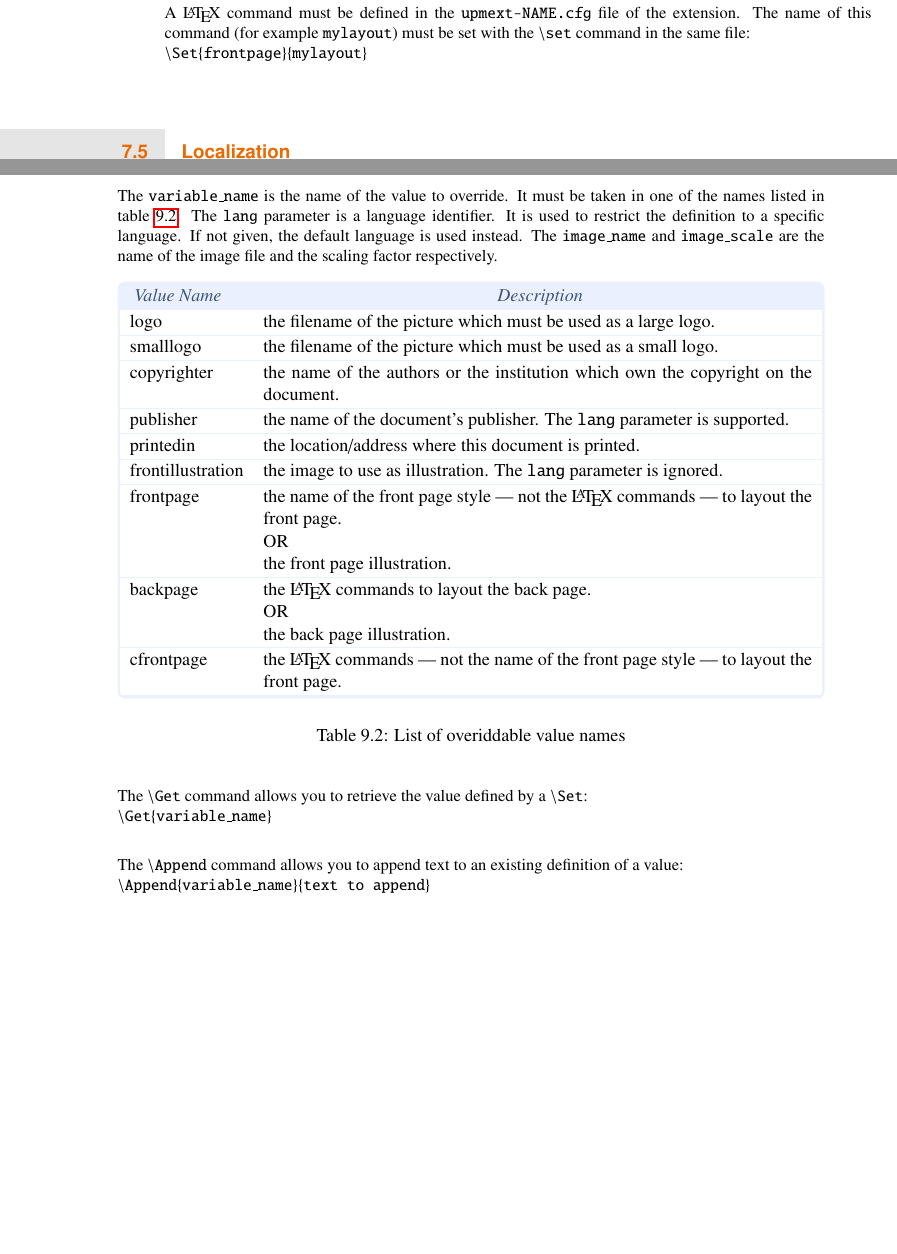
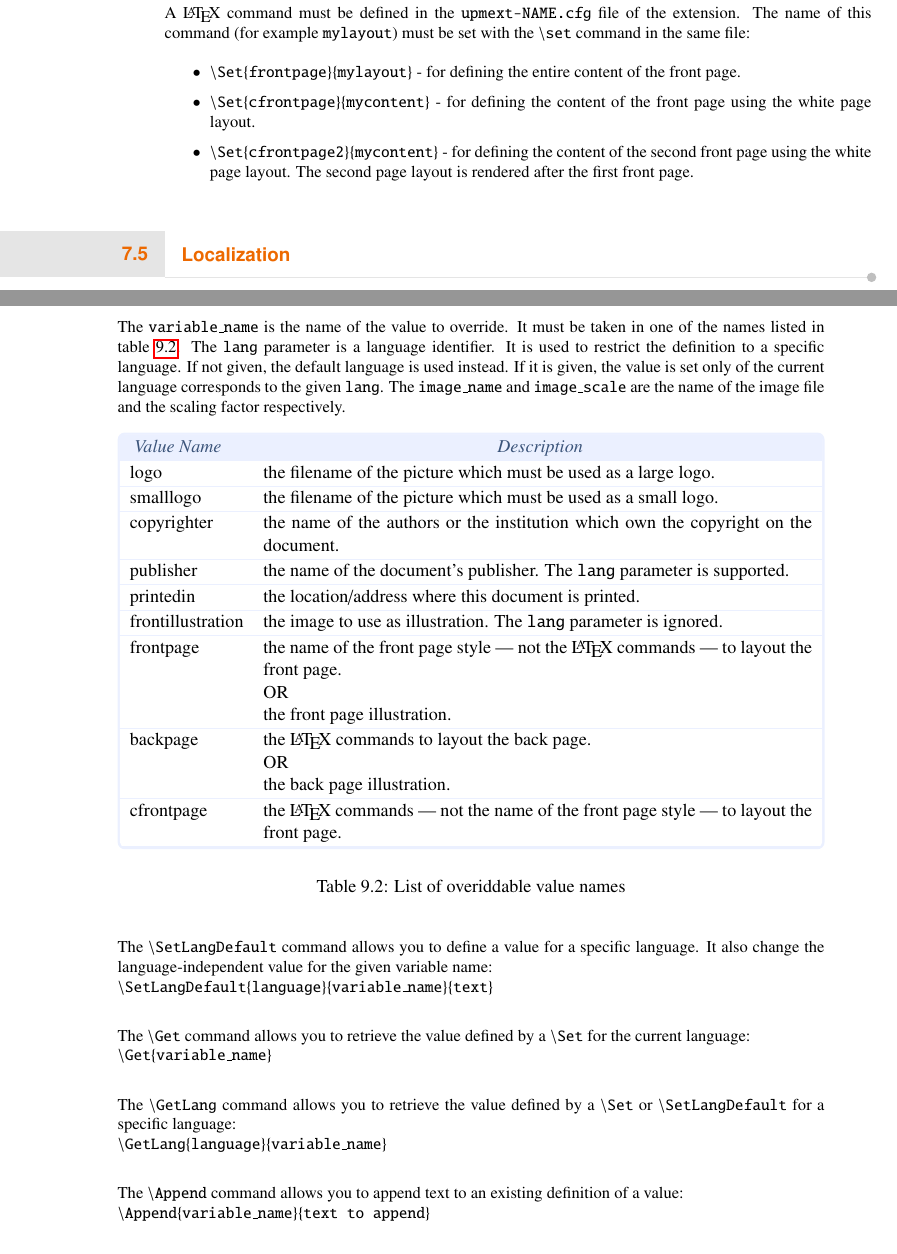
Before and after one commit to gallandarakhneorg/tex-upmethodology, a LaTeX thesis (doc/upmethodology-doc.tex, which reads src/UPMVERSION.def, src/upmethodology-document.cls, src/upmethodology-document.sty): two parts of pages 81 and 86 of 95, joined at a grey line, cut so that both start at the same text, the shorter picture padded with empty space. Compiled offline with pdfLaTeX.

Commit message:
Define an optional second page title.
Signed-off-by: Stéphane Galland <galland@arakhne.org>

```diff
--- a/doc/upmethodology-doc.tex
+++ b/doc/upmethodology-doc.tex
@@ -15,6 +15,7 @@
 \incversion{\makedate{23}{03}{2025}}{Add documentation of the algorithms' colors.}{\upmpublic}
 \incversion{\makedate{06}{04}{2025}}{Add macro \texttt{{\textbackslash}upmcaption}.}{\upmpublic}
 \incversion{\makedate{12}{04}{2025}}{Replace \texttt{tabularx} by \texttt{xltabular} and table options \texttt{figurecaptionabove} and \texttt{figurecaptionabove}.}{\upmpublic}
+\incversion{\makedate{20}{04}{2025}}{Extend the internal value definition API.}{\upmpublic}
 
 \addauthorvalidator*[galland@arakhne.org]{St{\'e}phane}{Galland}{Original Author}
 \addauthor*{Frans}{van Dunn\'e}{Reviewer}
@@ -2306,8 +2307,12 @@ where:
 
 The \texttt{upmethodology-frontpage} package is able to use a page layout defined in a document extension (see chapter~\ref{section:document:extension} for details on document extension).
 
-\pagebreak A \LaTeX\ command must be defined in the \texttt{upmext-NAME.cfg} file of the extension. The name of this command (for example \texttt{mylayout}) must be set with the \texttt{{\textbackslash}set} command in the same file:\\
-\texttt{{\textbackslash}Set\{frontpage\}\{mylayout\}}\\
+\pagebreak A \LaTeX\ command must be defined in the \texttt{upmext-NAME.cfg} file of the extension. The name of this command (for example \texttt{mylayout}) must be set with the \texttt{{\textbackslash}set} command in the same file:
+\begin{itemize}
+\item \texttt{{\textbackslash}Set\{frontpage\}\{mylayout\}} - for defining the entire content of the front page.
+\item \texttt{{\textbackslash}Set\{cfrontpage\}\{mycontent\}} - for defining the content of the front page using the white page layout.
+\item \texttt{{\textbackslash}Set\{cfrontpage2\}\{mycontent\}} - for defining the content of the second front page using the white page layout. The second page layout is rendered after the first front page.
+\end{itemize}
 
 \section{Localization}
 
@@ -2386,7 +2391,7 @@ This command also declares the \texttt{trademarks} value which contains the trad
 Additional commands are provided to redefine the \texttt{upmethodology-document} constants:\\
 \texttt{{\textbackslash}Set{[}lang{]}\{variable\_name\}\{value\}}\\
 
-The \texttt{variable\_name} is the name of the value to override. It must be taken in one of the names listed in table~\tabref{documentextension:names:set}. The \texttt{lang} parameter is a language identifier. It is used to restrict the definition to a specific language. If not given, the default language is used instead. The \texttt{image\_name} and \texttt{image\_scale} are the name of the image file and the scaling factor respectively.
+The \texttt{variable\_name} is the name of the value to override. It must be taken in one of the names listed in table~\tabref{documentextension:names:set}. The \texttt{lang} parameter is a language identifier. It is used to restrict the definition to a specific language. If not given, the default language is used instead. If it is given, the value is set only of the current language corresponds to the given \texttt{lang}. The \texttt{image\_name} and \texttt{image\_scale} are the name of the image file and the scaling factor respectively.
 
 \begin{mtable}{\linewidth}{2}{lX}{List of overiddable value names}{documentextension:names:set}
 	\hline
@@ -2411,8 +2416,14 @@ The \texttt{variable\_name} is the name of the value to override. It must be tak
 	\hline
 \end{mtable}
 
-The \texttt{{\textbackslash}Get} command allows you to retrieve the value defined by a \texttt{{\textbackslash}Set}:\\
+The \texttt{{\textbackslash}SetLangDefault} command allows you to define a value for a specific language. It also change the language-independent value for the given variable name: \\
+\texttt{{\textbackslash}SetLangDefault\{language\}\{variable\_name\}\{text\}} \\
+
+The \texttt{{\textbackslash}Get} command allows you to retrieve the value defined by a \texttt{{\textbackslash}Set} for the current language:\\
 \texttt{{\textbackslash}Get\{variable\_name\}} \\
+
+The \texttt{{\textbackslash}GetLang} command allows you to retrieve the value defined by a \texttt{{\textbackslash}Set} or \texttt{{\textbackslash}SetLangDefault} for a specific language:\\
+\texttt{{\textbackslash}GetLang\{language\}\{variable\_name\}} \\
 
 The \texttt{{\textbackslash}Append} command allows you to append text to an existing definition of a value:\\
 \texttt{{\textbackslash}Append\{variable\_name\}\{text to append\}} \\
--- a/src/UPMVERSION.def
+++ b/src/UPMVERSION.def
@@ -1 +1 @@
-\def\UPMVERSION{20250412}
+\def\UPMVERSION{20250420}
--- a/src/upmethodology-document.cls
+++ b/src/upmethodology-document.cls
@@ -17,7 +17,7 @@
 % write to the Free Software Foundation, Inc., 59 Temple Place - Suite
 % 330, Boston, MA 02111-1307, USA.
 
-\global\edef\upm@package@docclazz@ver{2025/04/12}
+\global\edef\upm@package@docclazz@ver{2025/04/20}
 
 \NeedsTeXFormat{LaTeX2e}[1995/12/01]
 \ProvidesClass{upmethodology-document}[\upm@package@docclazz@ver]
--- a/src/upmethodology-document.sty
+++ b/src/upmethodology-document.sty
@@ -17,7 +17,7 @@
 % write to the Free Software Foundation, Inc., 59 Temple Place - Suite
 % 330, Boston, MA 02111-1307, USA.
 
-\global\edef\upm@package@doc@ver{2025/04/12}
+\global\edef\upm@package@doc@ver{2025/04/20}
 
 \NeedsTeXFormat{LaTeX2e}[1995/12/01]
 \ProvidesPackage{upmethodology-document}[\upm@package@doc@ver]
--- a/src/upmethodology-extension.sty
+++ b/src/upmethodology-extension.sty
@@ -18,7 +18,7 @@
 % 330, Boston, MA 02111-1307, USA.
 %
 
-\global\edef\upm@package@ext@ver{2025/04/12}
+\global\edef\upm@package@ext@ver{2025/04/20}
 
 \NeedsTeXFormat{LaTeX2e}[1995/12/01]
 \ProvidesPackage{upmethodology-extension}[\upm@package@ext@ver]
@@ -37,10 +37,14 @@
 % EXTENSION MANAGEMENT
 %----------------------------------------
 
-\newif\ifupm@extension@savealllang\upm@extension@savealllangfalse
+\newif\ifupm@extension@savealllang\upm@extension@savealllangtrue
 
 \newcommand{\Get}[1]{\@nameuse{upmext@extension@value@#1}}
 \newcommand{\GetLang}[2]{\@nameuse{upmext@extension@value@#1@#2}}
+\newcommand{\SetLangDefault}[3]{%
+	\@namedef{upmext@extension@value@#1@#2}{#3}%
+	\@namedef{upmext@extension@value@#2}{#3}%
+}
 
 \newcommand{\upm@extension@Set}[3][\upmcurrentlang]{%
 	% PREDEFINED FRONT PAGE
@@ -61,6 +65,9 @@
 			\gdef\upmext@extension@value@frontpage@custom{#3}%
 		}{}%
 	}{%
+		\ifthenelse{\equal{#2}{cfrontpage2}}{%
+			\gdef\upmext@extension@value@frontpage@custom@second{#3}%
+		}{%
 			\ifthenelse{\equal{\upmcurrentlang}{#1}}{%
 				\message{*** define the extension value #2 ****}%
 				\global\@namedef{upmext@extension@value@#2}{#3}%
--- a/src/upmethodology-fmt.sty
+++ b/src/upmethodology-fmt.sty
@@ -17,7 +17,7 @@
 % write to the Free Software Foundation, Inc., 59 Temple Place - Suite
 % 330, Boston, MA 02111-1307, USA.
 
-\global\edef\upm@package@fmt@ver{2025/04/12}
+\global\edef\upm@package@fmt@ver{2025/04/20}
 
 \NeedsTeXFormat{LaTeX2e}[1995/12/01]
 \ProvidesPackage{upmethodology-fmt}[\upm@package@fmt@ver]
--- a/src/upmethodology-frontpage.sty
+++ b/src/upmethodology-frontpage.sty
@@ -18,7 +18,7 @@
 % 330, Boston, MA 02111-1307, USA.
 %
 
-\global\edef\upm@package@fp@ver{2025/04/12}
+\global\edef\upm@package@fp@ver{2025/04/20}
 
 \NeedsTeXFormat{LaTeX2e}[1995/12/01]
 \ProvidesPackage{upmethodology-frontpage}[\upm@package@fp@ver]
@@ -211,6 +211,11 @@
 				\begin{titlepage}%
 				\Get{frontpage@custom}%
 				\end{titlepage}%
+				\Ifdefined{frontpage@custom@second}{%
+					\begin{titlepage}%
+					\Get{frontpage@custom@second}%
+					\end{titlepage}%
+				}%
 			}%
 		}%
 	}%
--- a/src/upmethodology-p-common.sty
+++ b/src/upmethodology-p-common.sty
@@ -16,7 +16,7 @@
 % 330, Boston, MA 02111-1307, USA.
 %
 
-\global\edef\upm@package@private@doctype@ver{2025/04/12}
+\global\edef\upm@package@private@doctype@ver{2025/04/20}
 
 \NeedsTeXFormat{LaTeX2e}[1995/12/01]
 \ProvidesPackage{upmethodology-p-common}[\upm@package@private@doctype@ver]
```
Also changed, not shown: doc/upmethodology-doc.pdf, src/upmethodology-document.cls (4 more changed lines), src/upmethodology-extension.sty (1 more changed lines). Lines whose indentation alone changed are shown as unchanged.
